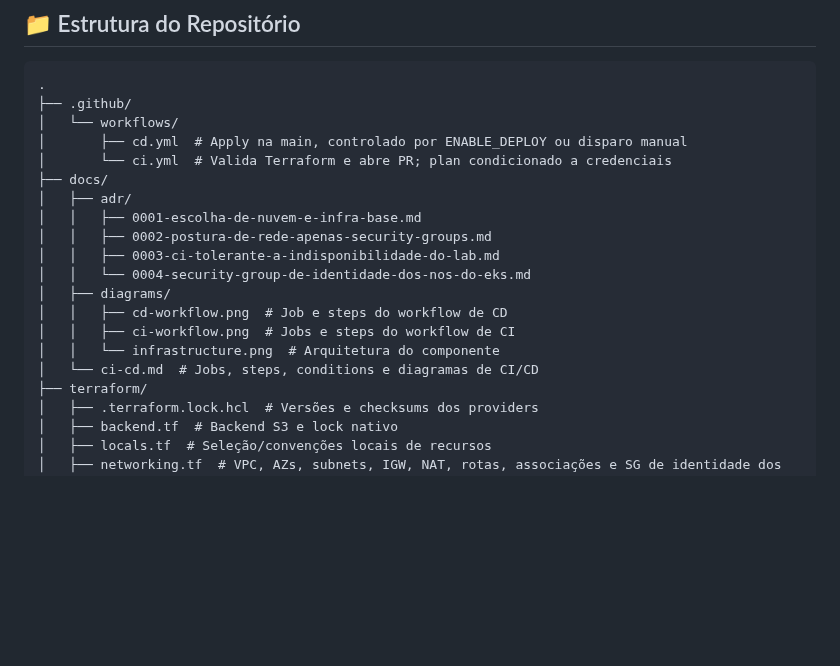
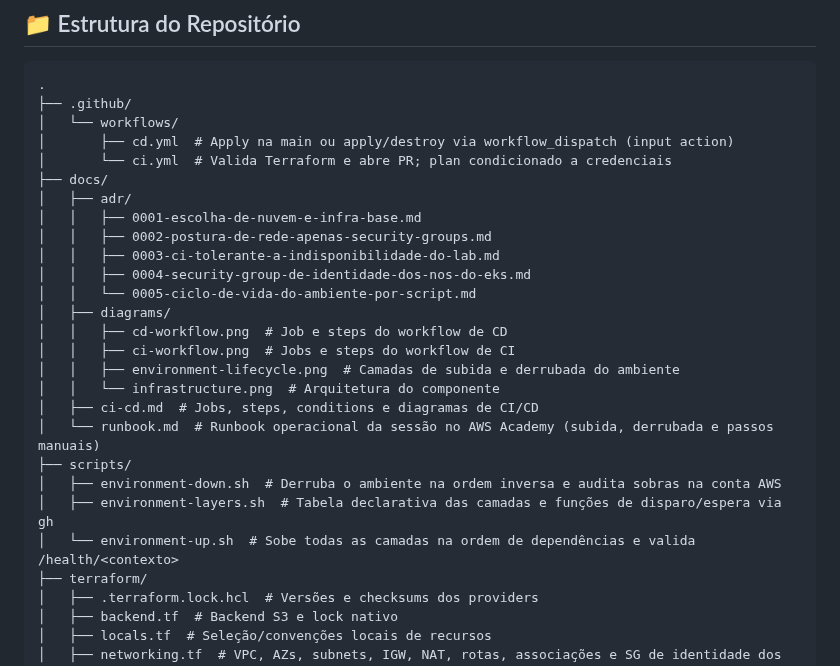
Before and after one commit to FIAP-15SOAT/oficina-mecanica-infra-base, a Markdown page: README.md, the part around one of its changes. Rendered like a GitHub page; blank space fills up the shorter version.

```diff
--- a/README.md
+++ b/README.md
@@ -53,19 +53,26 @@ Endpoints não são criados por este módulo.
 .
 ├── .github/
 │   └── workflows/
-│       ├── cd.yml  # Apply na main, controlado por ENABLE_DEPLOY ou disparo manual
+│       ├── cd.yml  # Apply na main ou apply/destroy via workflow_dispatch (input action)
 │       └── ci.yml  # Valida Terraform e abre PR; plan condicionado a credenciais
 ├── docs/
 │   ├── adr/
 │   │   ├── 0001-escolha-de-nuvem-e-infra-base.md
 │   │   ├── 0002-postura-de-rede-apenas-security-groups.md
 │   │   ├── 0003-ci-tolerante-a-indisponibilidade-do-lab.md
-│   │   └── 0004-security-group-de-identidade-dos-nos-do-eks.md
+│   │   ├── 0004-security-group-de-identidade-dos-nos-do-eks.md
+│   │   └── 0005-ciclo-de-vida-do-ambiente-por-script.md
 │   ├── diagrams/
 │   │   ├── cd-workflow.png  # Job e steps do workflow de CD
 │   │   ├── ci-workflow.png  # Jobs e steps do workflow de CI
+│   │   ├── environment-lifecycle.png  # Camadas de subida e derrubada do ambiente
 │   │   └── infrastructure.png  # Arquitetura do componente
-│   └── ci-cd.md  # Jobs, steps, conditions e diagramas de CI/CD
+│   ├── ci-cd.md  # Jobs, steps, conditions e diagramas de CI/CD
+│   └── runbook.md  # Runbook operacional da sessão no AWS Academy (subida, derrubada e passos manuais)
+├── scripts/
+│   ├── environment-down.sh  # Derruba o ambiente na ordem inversa e audita sobras na conta AWS
+│   ├── environment-layers.sh  # Tabela declarativa das camadas e funções de disparo/espera via gh
+│   └── environment-up.sh  # Sobe todas as camadas na ordem de dependências e valida /health/<contexto>
 ├── terraform/
 │   ├── .terraform.lock.hcl  # Versões e checksums dos providers
 │   ├── backend.tf  # Backend S3 e lock nativo
```
Also changed, not shown: other parts of README.md (+18 -30 lines), docs/adr/0005-ciclo-de-vida-do-ambiente-por-script.md (added, +60 -0 lines), docs/ci-cd.md (+10 -9 lines), docs/runbook.md (added, +218 -0 lines), docs/diagrams/environment-lifecycle.png (added), 4 other files.
